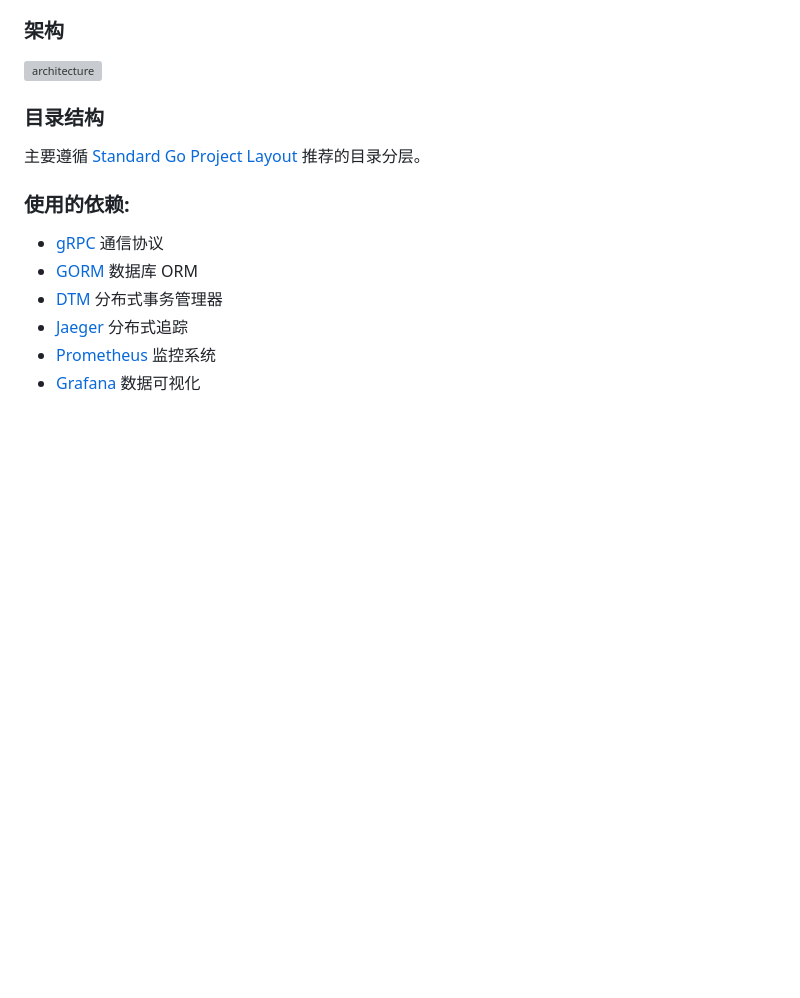
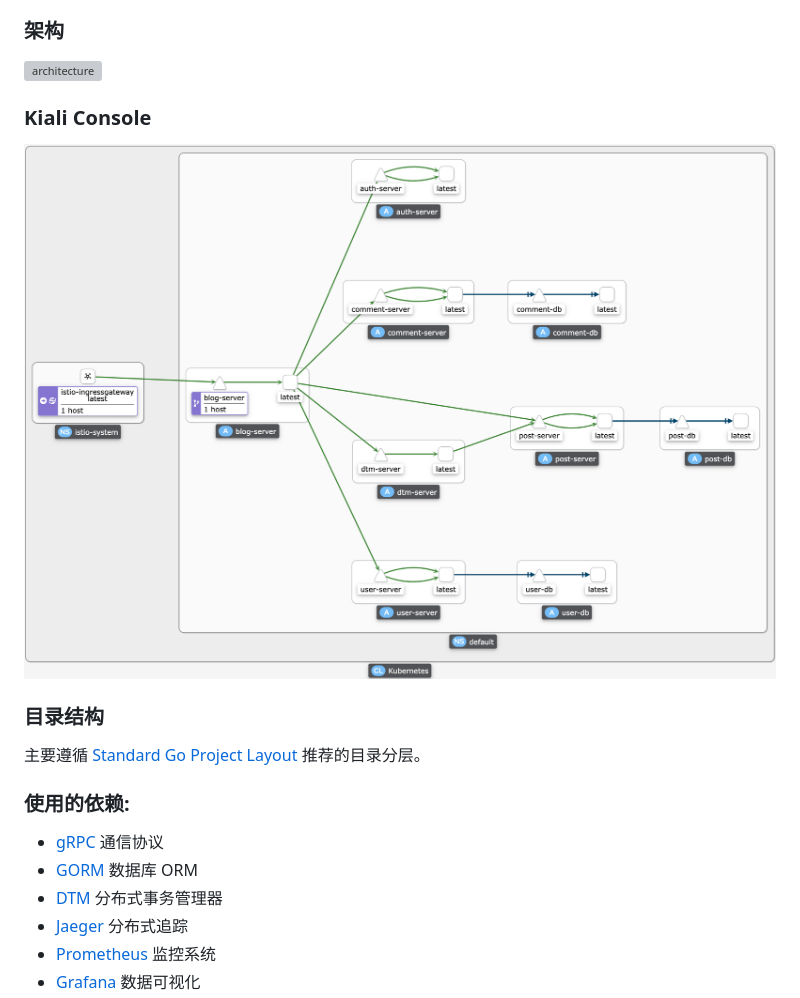
Before and after one commit to jxlwqq/blog-microservices, a Markdown page: README.md, the part around the change. Drawn GitHub-style; pictures changed too: assets/kiali-console.jpeg (added); blank space fills up the shorter version; grey boxes are pictures that could not be loaded.

Commit message:
update kiali console image

```diff
--- a/README.md
+++ b/README.md
@@ -7,6 +7,10 @@ blog microservices deployed in an Istio-enabled kubernetes cluster.
 ### 架构
 
 ![architecture](./assets/architecture.png)
+
+### Kiali Console
+
+![kiali-console](./assets/kiali-console.jpeg)
 
 ### 目录结构
 
```
Also changed, not shown: assets/kiali-console.png (deleted).
